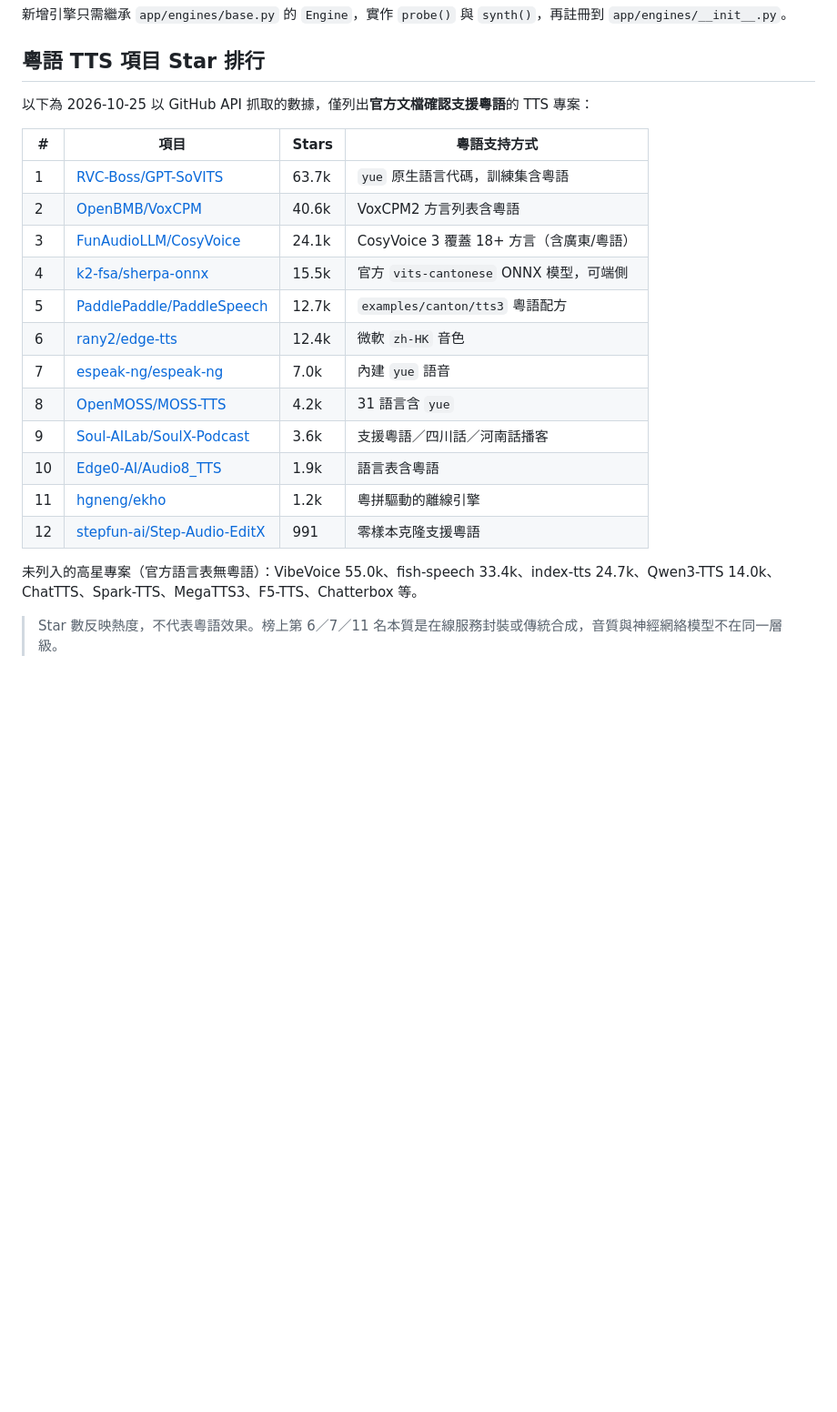
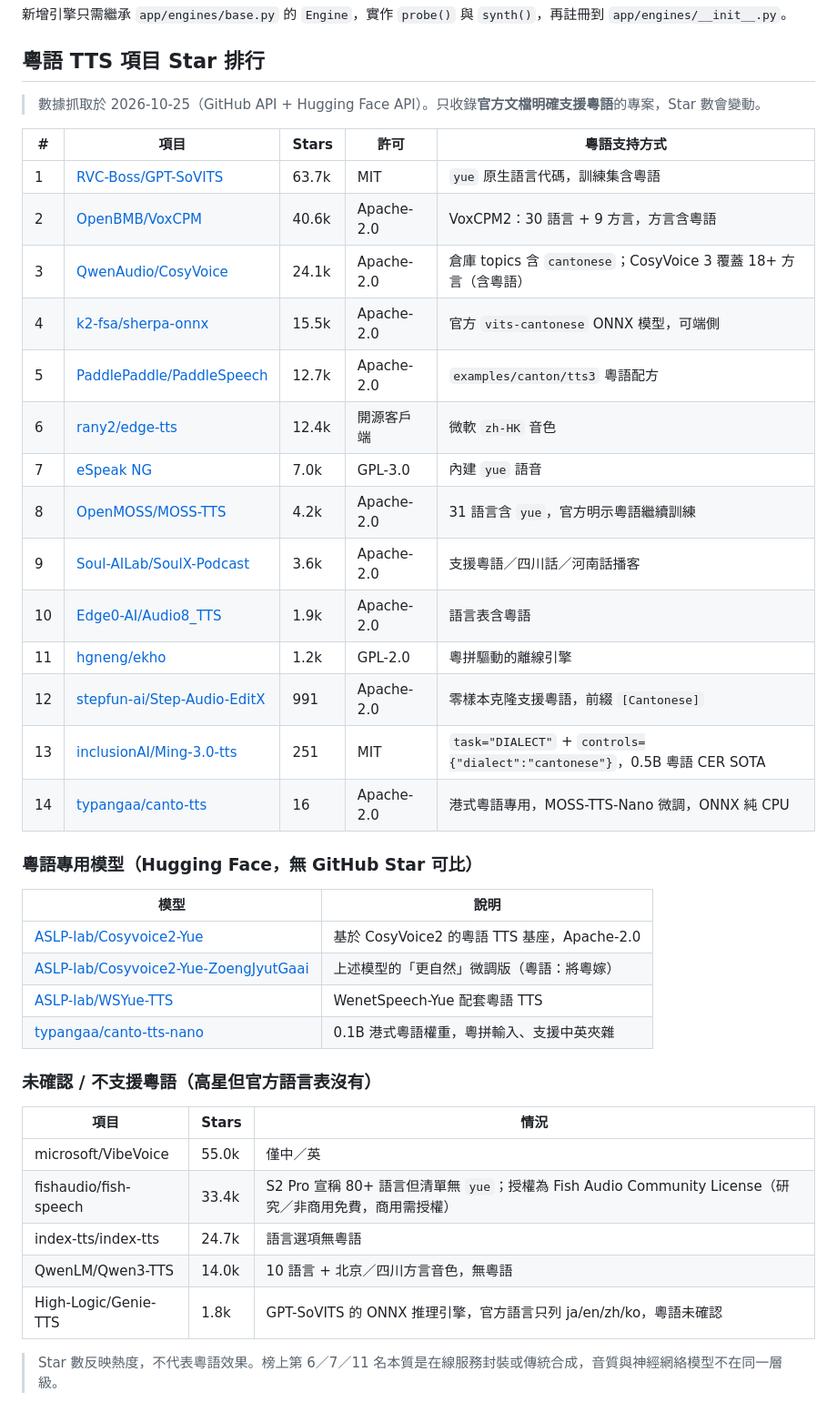
Before and after one commit to leon7786/20261025-Cantonese, a Markdown page: README.md, the part around the change printed below. Shown: that part at 91% size. Rendered like a GitHub page; blank space fills up the shorter version.

```diff
--- a/README.md
+++ b/README.md
@@ -131,24 +133,43 @@ docs/
 
 ## 粵語 TTS 項目 Star 排行
 
-以下為 2026-10-25 以 GitHub API 抓取的數據，僅列出**官方文檔確認支援粵語**的 TTS 專案：
+> 數據抓取於 2026-10-25（GitHub API + Hugging Face API）。只收錄**官方文檔明確支援粵語**的專案，Star 數會變動。
 
-| # | 項目 | Stars | 粵語支持方式 |
-|---|---|---|---|
-| 1 | [RVC-Boss/GPT-SoVITS](https://github.com/RVC-Boss/GPT-SoVITS) | 63.7k | `yue` 原生語言代碼，訓練集含粵語 |
-| 2 | [OpenBMB/VoxCPM](https://github.com/OpenBMB/VoxCPM) | 40.6k | VoxCPM2 方言列表含粵語 |
-| 3 | [FunAudioLLM/CosyVoice](https://github.com/FunAudioLLM/CosyVoice) | 24.1k | CosyVoice 3 覆蓋 18+ 方言（含廣東/粵語） |
-| 4 | [k2-fsa/sherpa-onnx](https://github.com/k2-fsa/sherpa-onnx) | 15.5k | 官方 `vits-cantonese` ONNX 模型，可端側 |
-| 5 | [PaddlePaddle/PaddleSpeech](https://github.com/PaddlePaddle/PaddleSpeech) | 12.7k | `examples/canton/tts3` 粵語配方 |
-| 6 | [rany2/edge-tts](https://github.com/rany2/edge-tts) | 12.4k | 微軟 `zh-HK` 音色 |
-| 7 | [espeak-ng/espeak-ng](https://github.com/espeak-ng/espeak-ng) | 7.0k | 內建 `yue` 語音 |
-| 8 | [OpenMOSS/MOSS-TTS](https://github.com/OpenMOSS/MOSS-TTS) | 4.2k | 31 語言含 `yue` |
-| 9 | [Soul-AILab/SoulX-Podcast](https://github.com/Soul-AILab/SoulX-Podcast) | 3.6k | 支援粵語／四川話／河南話播客 |
-| 10 | [Edge0-AI/Audio8_TTS](https://github.com/Edge0-AI/Audio8_TTS) | 1.9k | 語言表含粵語 |
-| 11 | [hgneng/ekho](https://github.com/hgneng/ekho) | 1.2k | 粵拼驅動的離線引擎 |
-| 12 | [stepfun-ai/Step-Audio-EditX](https://github.com/stepfun-ai/Step-Audio-EditX) | 991 | 零樣本克隆支援粵語 |
+| # | 項目 | Stars | 許可 | 粵語支持方式 |
+|---|---|---|---|---|
+| 1 | [RVC-Boss/GPT-SoVITS](https://github.com/RVC-Boss/GPT-SoVITS) | 63.7k | MIT | `yue` 原生語言代碼，訓練集含粵語 |
+| 2 | [OpenBMB/VoxCPM](https://github.com/OpenBMB/VoxCPM) | 40.6k | Apache-2.0 | VoxCPM2：30 語言 + 9 方言，方言含粵語 |
+| 3 | [QwenAudio/CosyVoice](https://github.com/QwenAudio/CosyVoice) | 24.1k | Apache-2.0 | 倉庫 topics 含 `cantonese`；CosyVoice 3 覆蓋 18+ 方言（含粵語） |
+| 4 | [k2-fsa/sherpa-onnx](https://github.com/k2-fsa/sherpa-onnx) | 15.5k | Apache-2.0 | 官方 `vits-cantonese` ONNX 模型，可端側 |
+| 5 | [PaddlePaddle/PaddleSpeech](https://github.com/PaddlePaddle/PaddleSpeech) | 12.7k | Apache-2.0 | `examples/canton/tts3` 粵語配方 |
+| 6 | [rany2/edge-tts](https://github.com/rany2/edge-tts) | 12.4k | 開源客戶端 | 微軟 `zh-HK` 音色 |
+| 7 | [eSpeak NG](https://github.com/espeak-ng/espeak-ng) | 7.0k | GPL-3.0 | 內建 `yue` 語音 |
+| 8 | [OpenMOSS/MOSS-TTS](https://github.com/OpenMOSS/MOSS-TTS) | 4.2k | Apache-2.0 | 31 語言含 `yue`，官方明示粵語繼續訓練 |
+| 9 | [Soul-AILab/SoulX-Podcast](https://github.com/Soul-AILab/SoulX-Podcast) | 3.6k | Apache-2.0 | 支援粵語／四川話／河南話播客 |
+| 10 | [Edge0-AI/Audio8_TTS](https://github.com/Edge0-AI/Audio8_TTS) | 1.9k | Apache-2.0 | 語言表含粵語 |
+| 11 | [hgneng/ekho](https://github.com/hgneng/ekho) | 1.2k | GPL-2.0 | 粵拼驅動的離線引擎 |
+| 12 | [stepfun-ai/Step-Audio-EditX](https://github.com/stepfun-ai/Step-Audio-EditX) | 991 | Apache-2.0 | 零樣本克隆支援粵語，前綴 `[Cantonese]` |
+| 13 | [inclusionAI/Ming-3.0-tts](https://github.com/inclusionAI/Ming-3.0-tts) | 251 | MIT | `task="DIALECT"` + `controls={"dialect":"cantonese"}`，0.5B 粵語 CER SOTA |
+| 14 | [typangaa/canto-tts](https://github.com/typangaa/canto-tts) | 16 | Apache-2.0 | 港式粵語專用，MOSS-TTS-Nano 微調，ONNX 純 CPU |
 
-未列入的高星專案（官方語言表無粵語）：VibeVoice 55.0k、fish-speech 33.4k、index-tts 24.7k、Qwen3-TTS 14.0k、ChatTTS、Spark-TTS、MegaTTS3、F5-TTS、Chatterbox 等。
+### 粵語專用模型（Hugging Face，無 GitHub Star 可比）
+
+| 模型 | 說明 |
+|---|---|
+| [ASLP-lab/Cosyvoice2-Yue](https://huggingface.co/ASLP-lab/Cosyvoice2-Yue) | 基於 CosyVoice2 的粵語 TTS 基座，Apache-2.0 |
+| [ASLP-lab/Cosyvoice2-Yue-ZoengJyutGaai](https://huggingface.co/ASLP-lab/Cosyvoice2-Yue-ZoengJyutGaai) | 上述模型的「更自然」微調版（粵語：將粵嫁） |
+| [ASLP-lab/WSYue-TTS](https://huggingface.co/ASLP-lab/WSYue-TTS) | WenetSpeech-Yue 配套粵語 TTS |
+| [typangaa/canto-tts-nano](https://huggingface.co/typangaa/canto-tts-nano) | 0.1B 港式粵語權重，粵拼輸入、支援中英夾雜 |
+
+### 未確認 / 不支援粵語（高星但官方語言表沒有）
+
+| 項目 | Stars | 情況 |
+|---|---|---|
+| microsoft/VibeVoice | 55.0k | 僅中／英 |
+| fishaudio/fish-speech | 33.4k | S2 Pro 宣稱 80+ 語言但清單無 `yue`；授權為 Fish Audio Community License（研究／非商用免費，商用需授權） |
+| index-tts/index-tts | 24.7k | 語言選項無粵語 |
+| QwenLM/Qwen3-TTS | 14.0k | 10 語言 + 北京／四川方言音色，無粵語 |
+| High-Logic/Genie-TTS | 1.8k | GPT-SoVITS 的 ONNX 推理引擎，官方語言只列 ja/en/zh/ko，粵語未確認 |
 
 > Star 數反映熱度，不代表粵語效果。榜上第 6／7／11 名本質是在線服務封裝或傳統合成，音質與神經網絡模型不在同一層級。
 
```
Also changed, not shown: other parts of README.md (+3 -1 lines), docs/screenshot-mobile.png, docs/screenshot.png, 6 other files.
